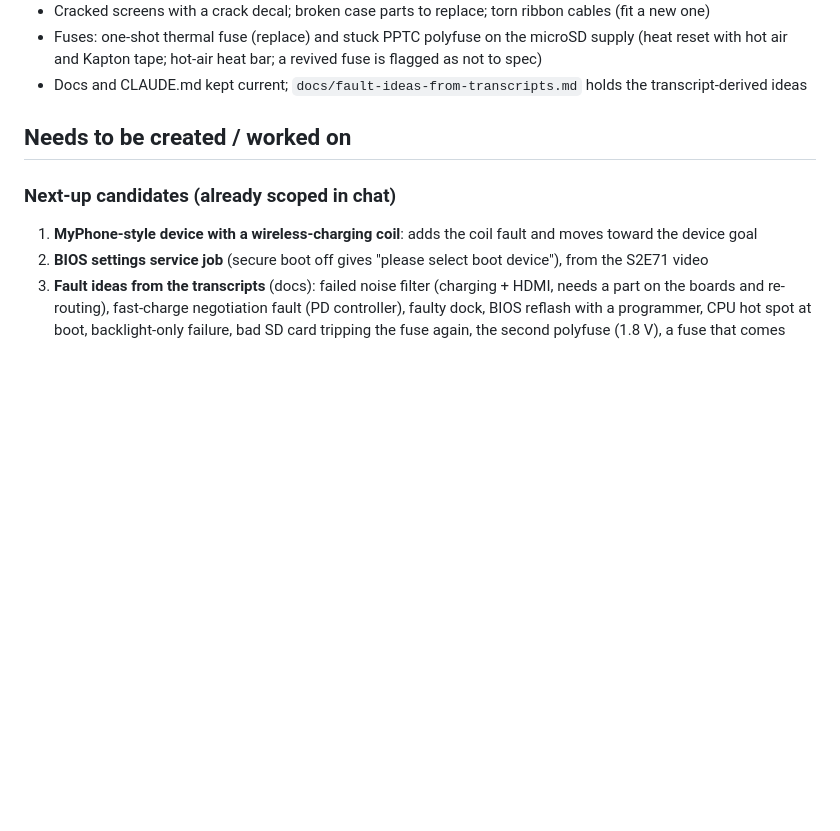
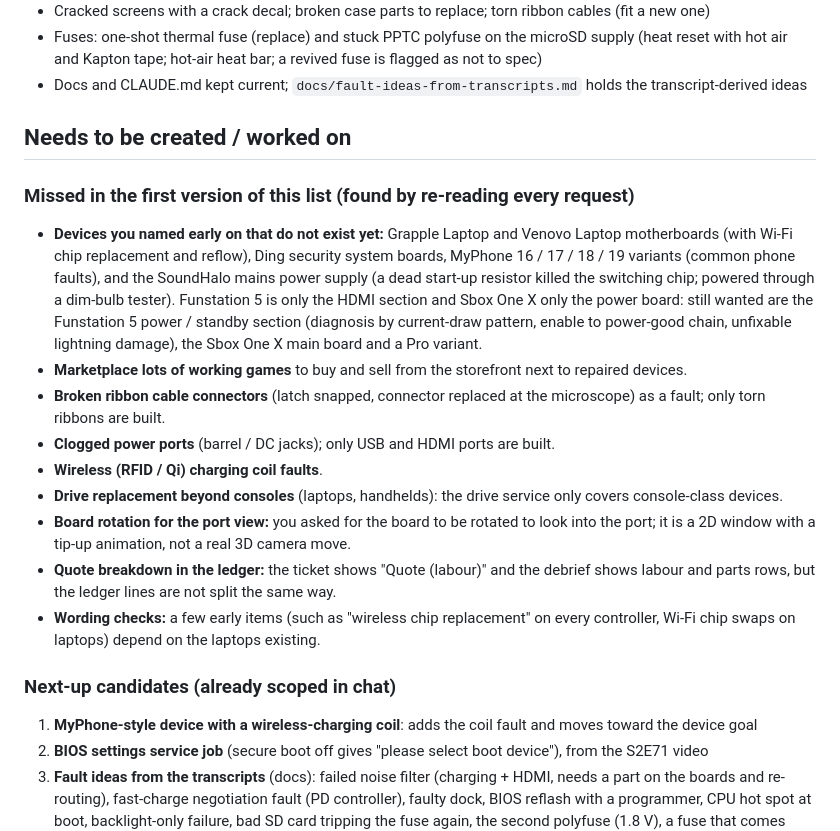
Before and after one commit to CharlesJGantt/bench-tech, a Markdown page: docs/STATUS.md, the part around the change. GitHub-like rendering; blank space fills up the shorter version.

Commit message:
STATUS.md: add requests missed in the first pass
Co-Authored-By: Claude Sonnet 5.5 <noreply@anthropic.com>

```diff
--- a/docs/STATUS.md
+++ b/docs/STATUS.md
@@ -53,6 +53,26 @@ loading the game without console errors.
 
 ## Needs to be created / worked on
 
+### Missed in the first version of this list (found by re-reading every request)
+- **Devices you named early on that do not exist yet:** Grapple Laptop and Venovo Laptop motherboards (with Wi-Fi chip
+  replacement and reflow), Ding security system boards, MyPhone 16 / 17 / 18 / 19 variants (common phone faults),
+  and the SoundHalo mains power supply (a dead start-up resistor killed the switching chip; powered through a dim-bulb
+  tester). Funstation 5 is only the HDMI section and Sbox One X only the power board: still wanted are the Funstation
+  5 power / standby section (diagnosis by current-draw pattern, enable to power-good chain, unfixable lightning
+  damage), the Sbox One X main board and a Pro variant.
+- **Marketplace lots of working games** to buy and sell from the storefront next to repaired devices.
+- **Broken ribbon cable connectors** (latch snapped, connector replaced at the microscope) as a fault; only torn
+  ribbons are built.
+- **Clogged power ports** (barrel / DC jacks); only USB and HDMI ports are built.
+- **Wireless (RFID / Qi) charging coil faults**.
+- **Drive replacement beyond consoles** (laptops, handhelds): the drive service only covers console-class devices.
+- **Board rotation for the port view:** you asked for the board to be rotated to look into the port; it is a 2D window
+  with a tip-up animation, not a real 3D camera move.
+- **Quote breakdown in the ledger:** the ticket shows "Quote (labour)" and the debrief shows labour and parts rows,
+  but the ledger lines are not split the same way.
+- **Wording checks:** a few early items (such as "wireless chip replacement" on every controller, Wi-Fi chip swaps on
+  laptops) depend on the laptops existing.
+
 ### Next-up candidates (already scoped in chat)
 1. **MyPhone-style device with a wireless-charging coil**: adds the coil fault and moves toward the device goal
 2. **BIOS settings service job** (secure boot off gives "please select boot device"), from the S2E71 video
```
